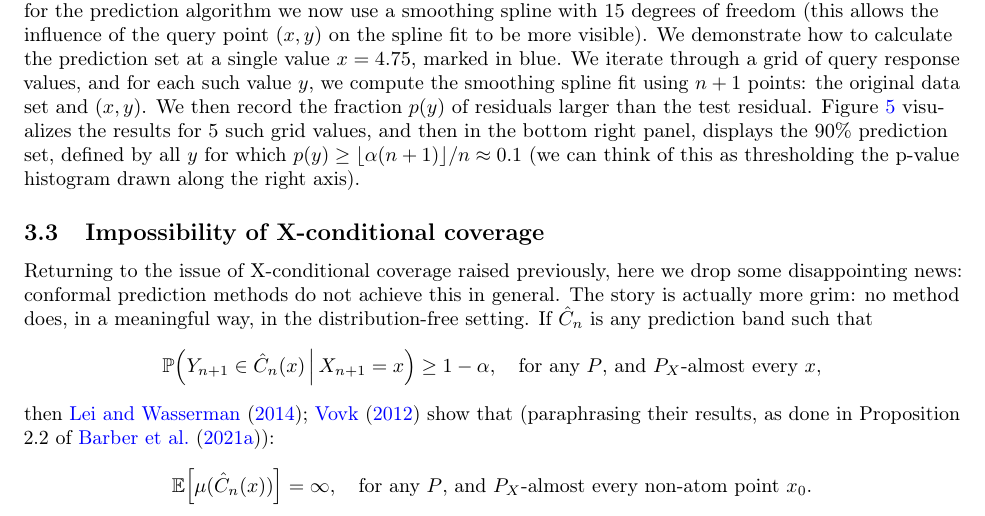
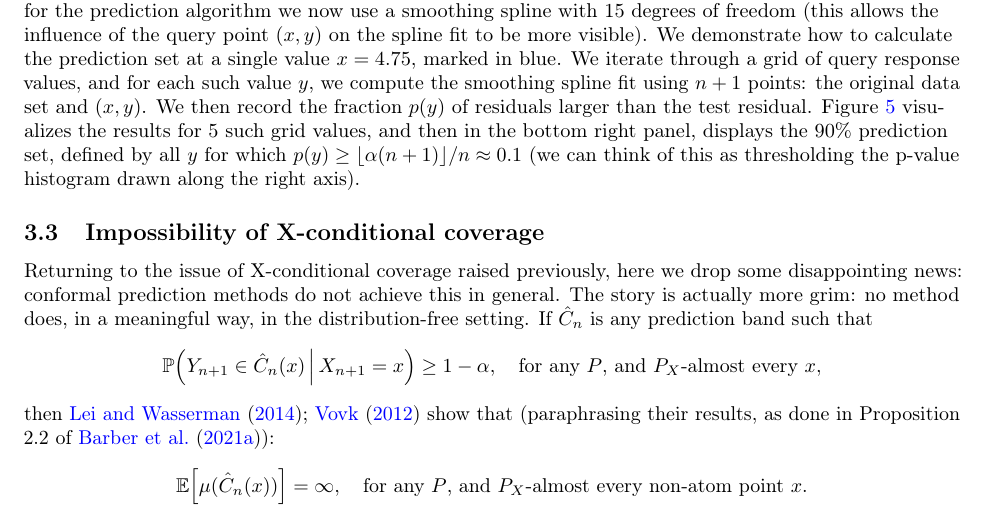
Before and after one commit to ryantibs/statlearn-s24, a LaTeX document (lectures/conformal/conformal.tex): part of page 11 of 16, cut so that both start at the same text. Compiled offline with pdfLaTeX.

Commit message:
x_0 -> x

```diff
--- a/lectures/conformal/conformal.tex
+++ b/lectures/conformal/conformal.tex
@@ -807,7 +807,7 @@ then \citet{lei2014distribution, vovk2012conditional} show that (paraphrasing
 their results, as done in Proposition 2.2 of \citet{barber2021limits}):
 \[
 \E \Big[ \mu(\hC_n(x)) \Big] = \infty, \quad \text{for any $P$, and
-  $P_X$-almost every non-atom point $x_0$}.
+  $P_X$-almost every non-atom point $x$}.
 \]
 As before, $\mu$ denotes Lebesgue measure and $P_X$ is the feature distribution
 associated with $P$. A non-atom point $x_0$ of $P_X$ is one for which
```
Also changed, not shown: lectures/conformal/conformal.pdf.
